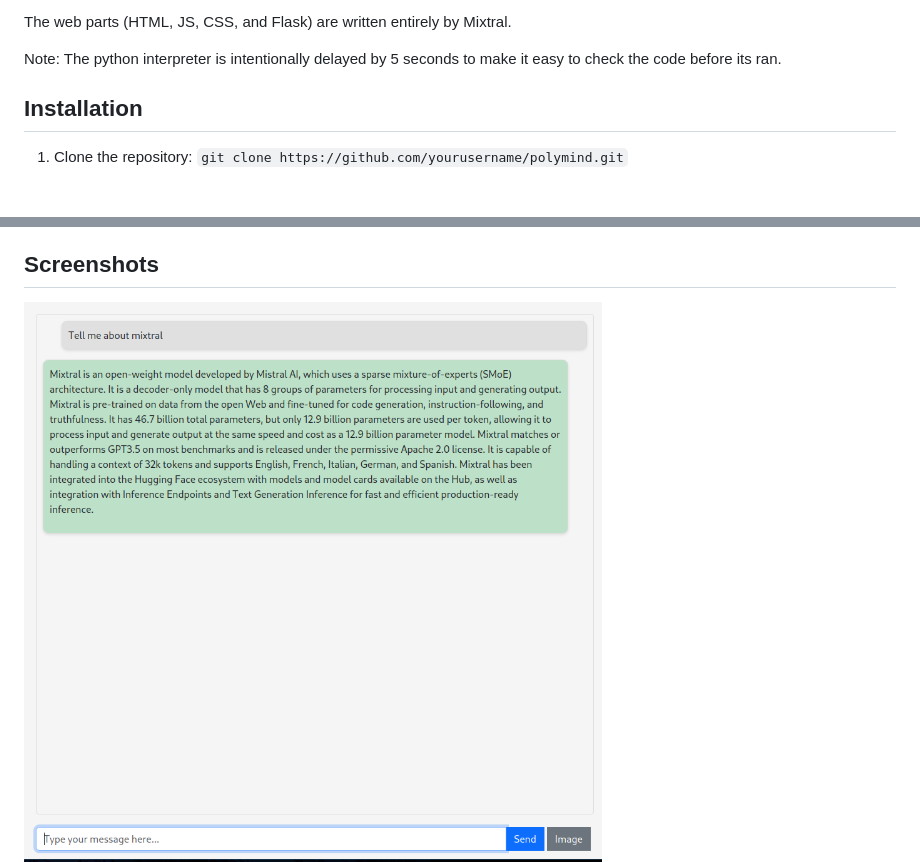
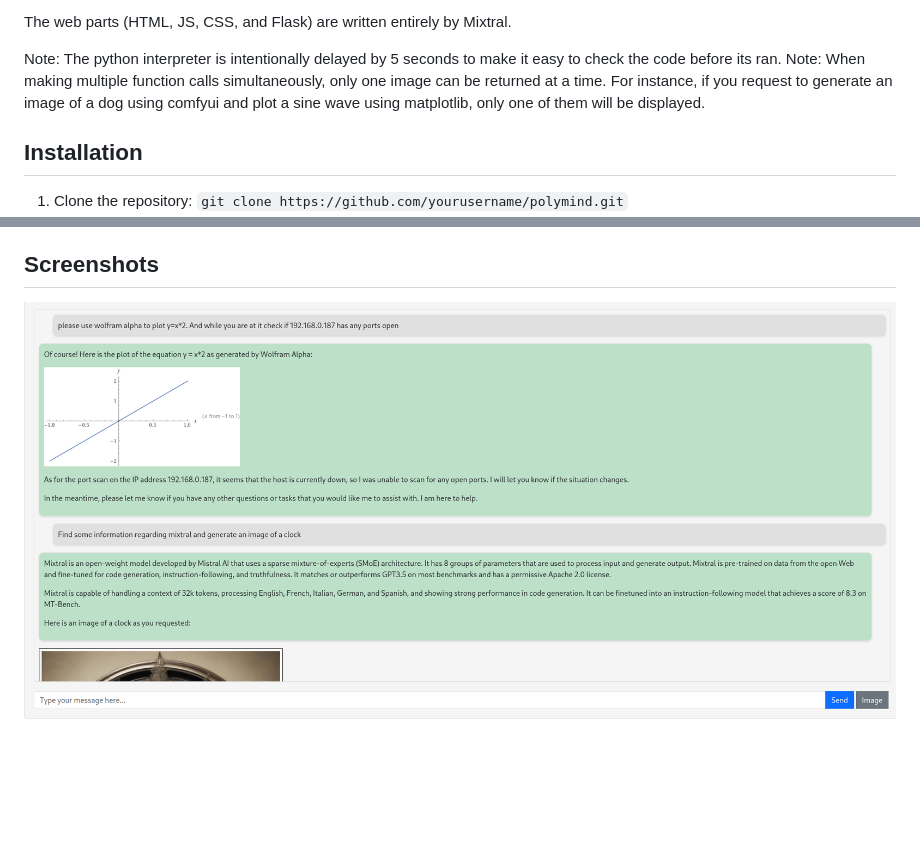
Before and after one commit to itsme2417/PolyMind, a Markdown page: README.md, 2 parts joined by grey strips. Drawn GitHub-style; pictures changed too: images/screenshot0.png; blank space fills up the shorter version.

Commit message:
Added multiple simultaneous function calling support Added basic repetition loop detection Updated screenshot0.png

```diff
--- a/README.md
+++ b/README.md
@@ -12,6 +12,7 @@ PolyMind is a multimodal, function calling powered LLM webui. It's designed to b
 The web parts (HTML, JS, CSS, and Flask) are written entirely by Mixtral.
 
 Note: The python interpreter is intentionally delayed by 5 seconds to make it easy to check the code before its ran.
+Note: When making multiple function calls simultaneously, only one image can be returned at a time. For instance, if you request to generate an image of a dog using comfyui and plot a sine wave using matplotlib, only one of them will be displayed.
 
 ## Installation
 1. Clone the repository: `git clone https://github.com/yourusername/polymind.git`
```
Also changed, not shown: 4 other files.
